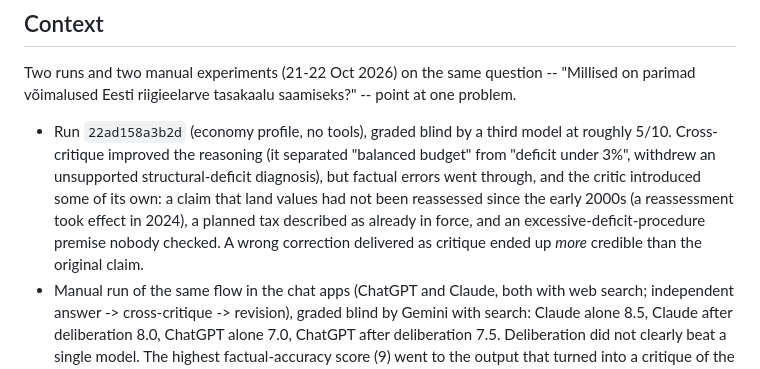
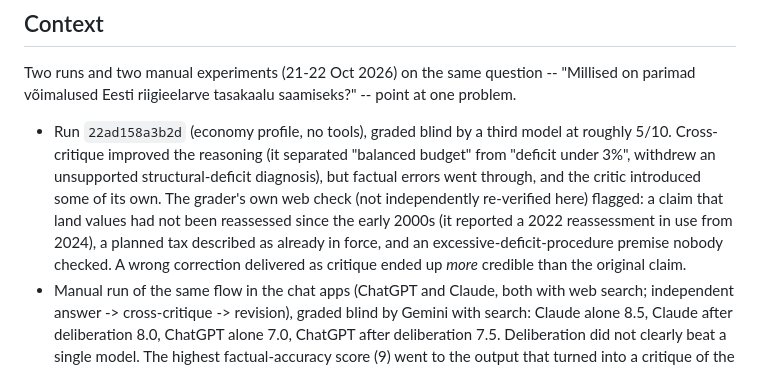
Before and after one commit to kadrik6/llm-deliberation, a Markdown page: docs/decisions/013-evidence-first-pipeline.md, the part around the change. Drawn GitHub-style.

Commit message:
docs: ADR 013, mark grader's fact checks as not re-verified
Co-Authored-By: Claude Opus 5.5 (1M context) <noreply@anthropic.com>
Claude-Session: https://claude.ai/code/session_01FEaedXRiu4kP1j7xa3gxem

```diff
--- a/docs/decisions/013-evidence-first-pipeline.md
+++ b/docs/decisions/013-evidence-first-pipeline.md
@@ -15,10 +15,12 @@ saamiseks?" -- point at one problem.
   model at roughly 5/10. Cross-critique improved the reasoning (it
   separated "balanced budget" from "deficit under 3%", withdrew an
   unsupported structural-deficit diagnosis), but factual errors went
-  through, and the critic introduced some of its own: a claim that land
-  values had not been reassessed since the early 2000s (a reassessment
-  took effect in 2024), a planned tax described as already in force, and
-  an excessive-deficit-procedure premise nobody checked. A wrong
+  through, and the critic introduced some of its own. The grader's own
+  web check (not independently re-verified here) flagged: a claim that
+  land values had not been reassessed since the early 2000s (it reported
+  a 2022 reassessment in use from 2024), a planned tax described as
+  already in force, and an excessive-deficit-procedure premise nobody
+  checked. A wrong
   correction delivered as critique ended up *more* credible than the
   original claim.
 - Manual run of the same flow in the chat apps (ChatGPT and Claude, both
```
